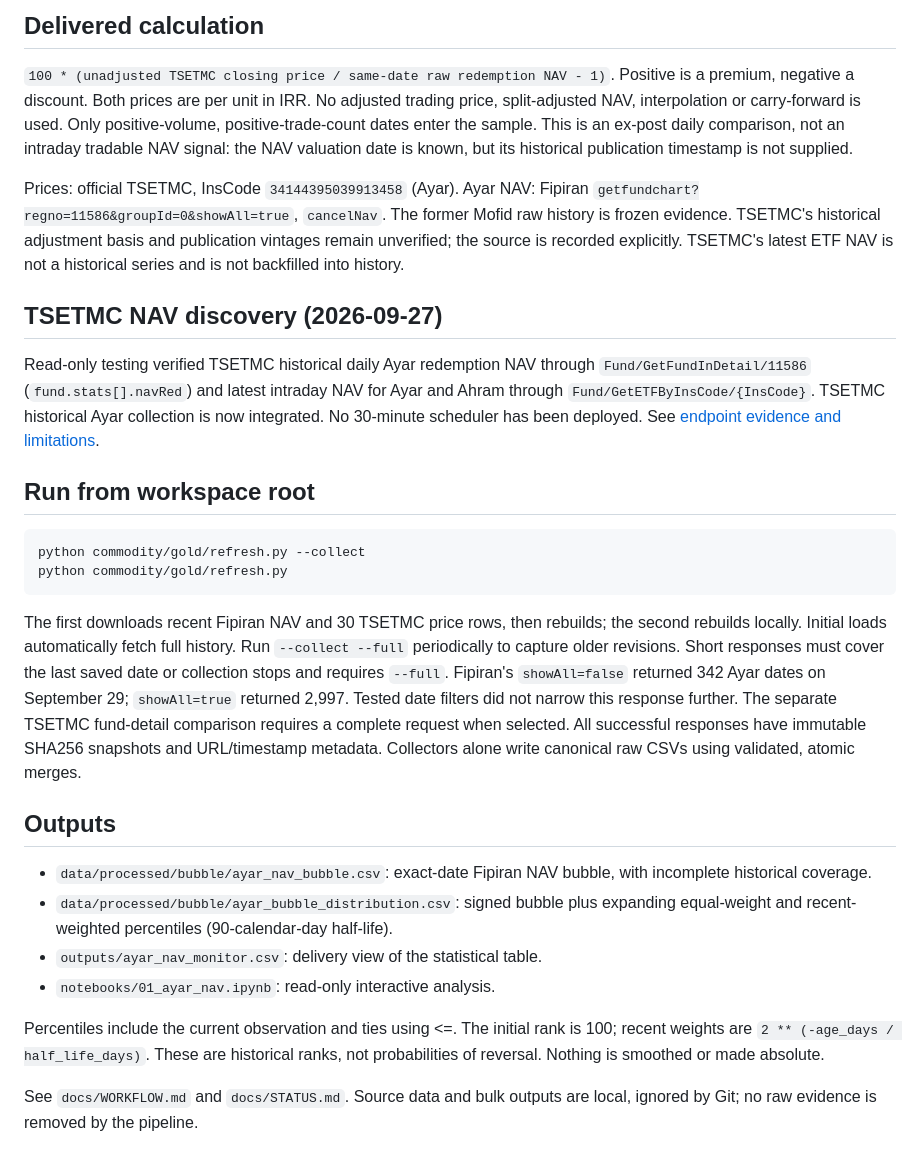
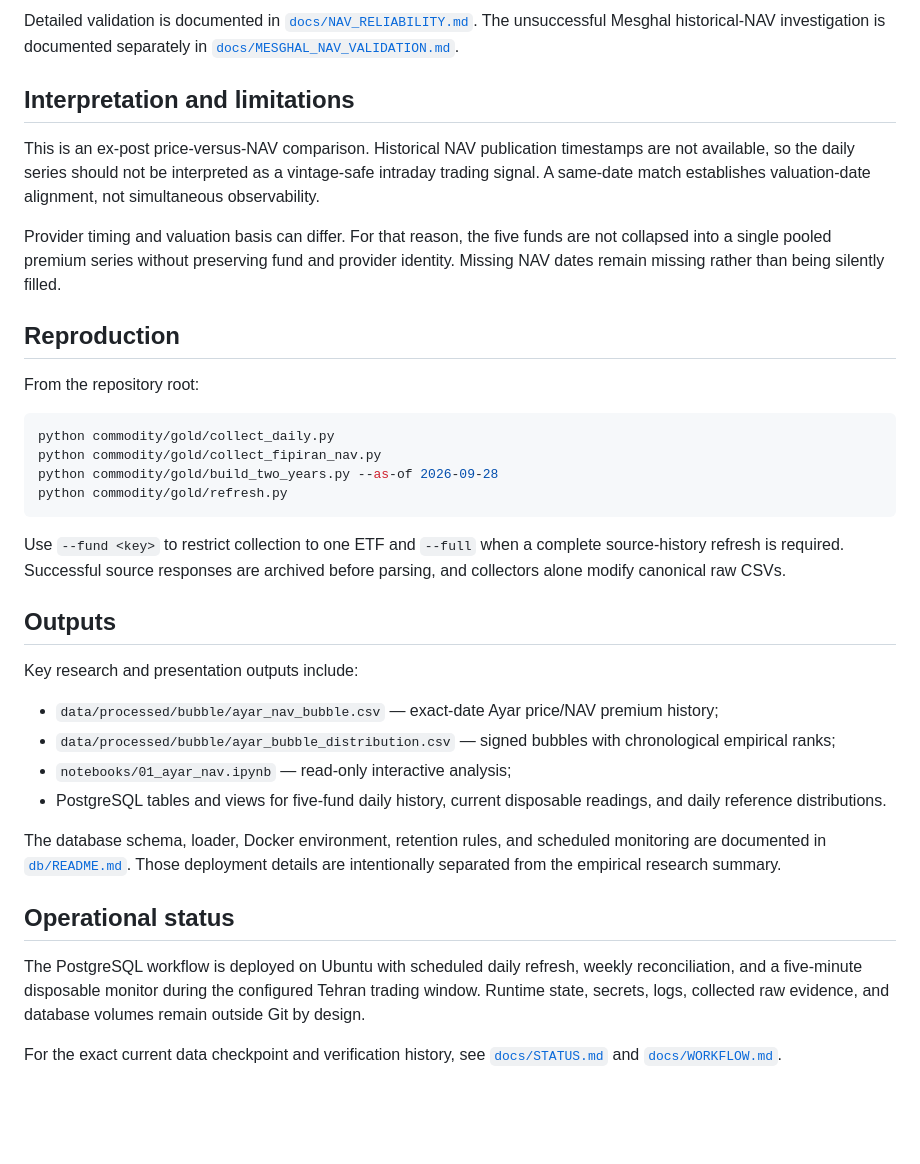
Before and after one commit to amirabadimm/empirical-economics-research, a Markdown page: commodity/gold/README.md, the part around one of its changes. GitHub-like rendering; blank space fills up the shorter version.

Commit message:
Present gold ETF research as an empirical case study

````diff
--- a/commodity/gold/README.md
+++ b/commodity/gold/README.md
@@ -102,55 +56,38 @@ configuration or a provider-specific collector without changing statistical code
 
-## Delivered calculation
+Detailed validation is documented in [`docs/NAV_RELIABILITY.md`](docs/NAV_RELIABILITY.md). The unsuccessful Mesghal historical-NAV investigation is documented separately in [`docs/MESGHAL_NAV_VALIDATION.md`](docs/MESGHAL_NAV_VALIDATION.md).
 
-`100 * (unadjusted TSETMC closing price / same-date raw redemption NAV - 1)`.
-Positive is a premium, negative a discount. Both prices are per unit in IRR.
-No adjusted trading price, split-adjusted NAV, interpolation or carry-forward is used.
-Only positive-volume, positive-trade-count dates enter the sample. This is an
-ex-post daily comparison, not an intraday tradable NAV signal: the NAV valuation
-date is known, but its historical publication timestamp is not supplied.
+## Interpretation and limitations
 
-Prices: official TSETMC, InsCode `34144395039913458` (Ayar).
-Ayar NAV: Fipiran `getfundchart?regno=11586&groupId=0&showAll=true`, `cancelNav`.
-The former Mofid raw history is frozen evidence. TSETMC's historical adjustment
-basis and publication vintages remain unverified; the source is recorded explicitly.
-TSETMC's latest ETF NAV is not a historical series and is not backfilled into history.
+This is an ex-post price-versus-NAV comparison. Historical NAV publication timestamps are not available, so the daily series should not be interpreted as a vintage-safe intraday trading signal. A same-date match establishes valuation-date alignment, not simultaneous observability.
 
-## TSETMC NAV discovery (2026-09-27)
+Provider timing and valuation basis can differ. For that reason, the five funds are not collapsed into a single pooled premium series without preserving fund and provider identity. Missing NAV dates remain missing rather than being silently filled.
 
-Read-only testing verified TSETMC historical daily Ayar redemption NAV through
-`Fund/GetFundInDetail/11586` (`fund.stats[].navRed`) and latest intraday NAV for
-Ayar and Ahram through `Fund/GetETFByInsCode/{InsCode}`. TSETMC historical Ayar
-collection is now integrated. No 30-minute scheduler has been deployed.
-See [endpoint evidence and limitations](docs/TSETMC_NAV_API.md).
+## Reproduction
 
-## Run from workspace root
+From the repository root:
 
-```powershell
-python commodity/gold/refresh.py --collect
+```bash
+python commodity/gold/collect_daily.py
+python commodity/gold/collect_fipiran_nav.py
+python commodity/gold/build_two_years.py --as-of 2026-09-28
 python commodity/gold/refresh.py
 ```
 
-The first downloads recent Fipiran NAV and 30 TSETMC price rows, then rebuilds;
-the second rebuilds locally. Initial loads automatically fetch full history.
-Run `--collect --full` periodically to capture older revisions. Short responses
-must cover the last saved date or collection stops and requires `--full`. Fipiran's
-`showAll=false` returned 342 Ayar dates on September 29; `showAll=true` returned
-2,997. Tested date filters did not narrow this response further. The separate
-TSETMC fund-detail comparison requires a complete request when selected.
-All successful responses have immutable SHA256 snapshots and URL/timestamp metadata.
-Collectors alone write canonical raw CSVs using validated, atomic merges.
+Use `--fund <key>` to restrict collection to one ETF and `--full` when a complete source-history refresh is required. Successful source responses are archived before parsing, and collectors alone modify canonical raw CSVs.
 
 ## Outputs
 
-- `data/processed/bubble/ayar_nav_bubble.csv`: exact-date Fipiran NAV bubble, with incomplete historical coverage.
-- `data/processed/bubble/ayar_bubble_distribution.csv`: signed bubble plus expanding
-  equal-weight and recent-weighted percentiles (90-calendar-day half-life).
-- `outputs/ayar_nav_monitor.csv`: delivery view of the statistical table.
-- `notebooks/01_ayar_nav.ipynb`: read-only interactive analysis.
+Key research and presentation outputs include:
 
-Percentiles include the current observation and ties using <=. The initial rank
-is 100; recent weights are `2 ** (-age_days / half_life_days)`. These are historical
-ranks, not probabilities of reversal. Nothing is smoothed or made absolute.
+- `data/processed/bubble/ayar_nav_bubble.csv` — exact-date Ayar price/NAV premium history;
+- `data/processed/bubble/ayar_bubble_distribution.csv` — signed bubbles with chronological empirical ranks;
+- `notebooks/01_ayar_nav.ipynb` — read-only interactive analysis;
+- PostgreSQL tables and views for five-fund daily history, current disposable readings, and daily reference distributions.
 
-See `docs/WORKFLOW.md` and `docs/STATUS.md`. Source data and bulk outputs are local,
-ignored by Git; no raw evidence is removed by the pipeline.
+The database schema, loader, Docker environment, retention rules, and scheduled monitoring are documented in [`db/README.md`](db/README.md). Those deployment details are intentionally separated from the empirical research summary.
+
+## Operational status
+
+The PostgreSQL workflow is deployed on Ubuntu with scheduled daily refresh, weekly reconciliation, and a five-minute disposable monitor during the configured Tehran trading window. Runtime state, secrets, logs, collected raw evidence, and database volumes remain outside Git by design.
+
+For the exact current data checkpoint and verification history, see [`docs/STATUS.md`](docs/STATUS.md) and [`docs/WORKFLOW.md`](docs/WORKFLOW.md).
````
Also changed, not shown: other parts of commodity/gold/README.md (+36 -82 lines).
